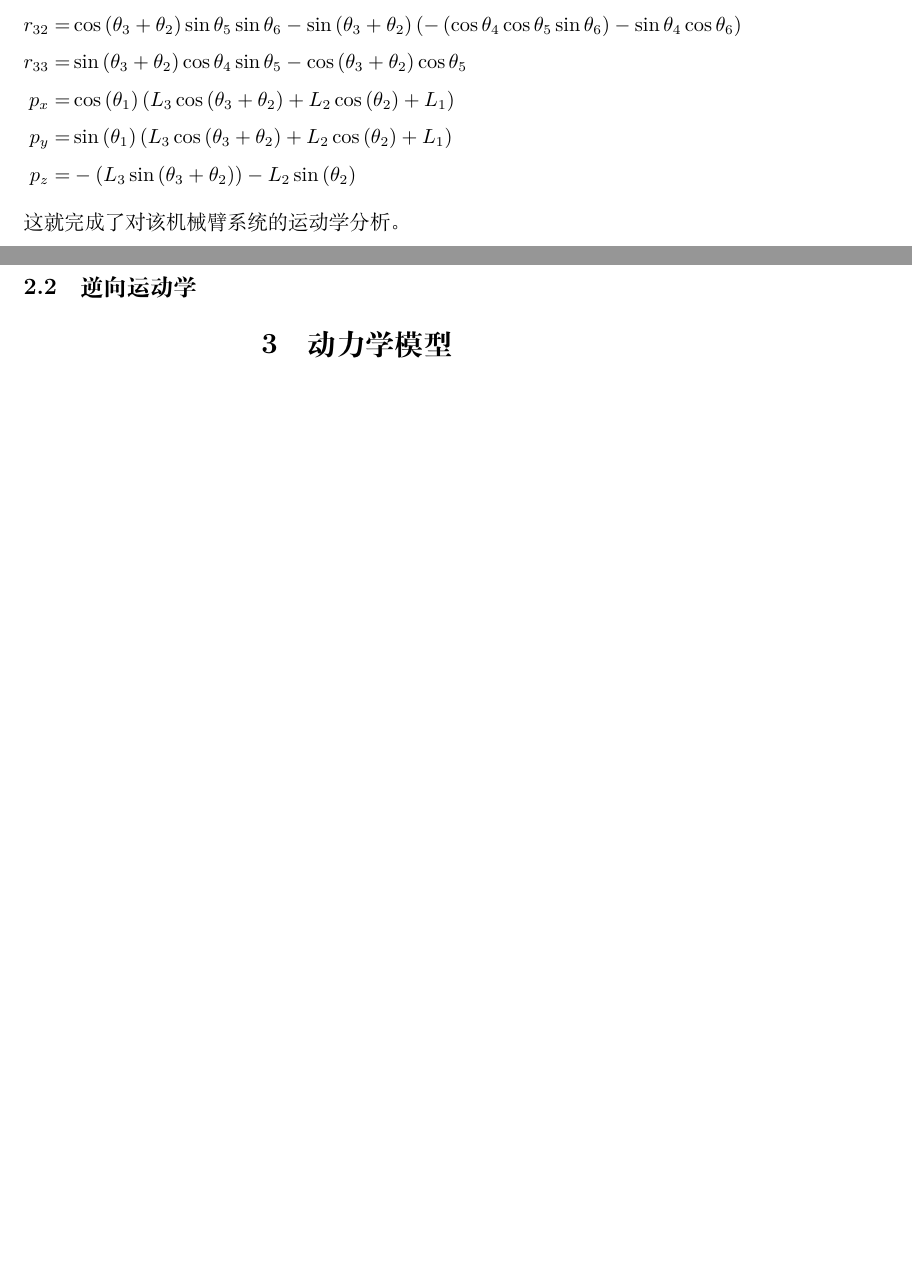
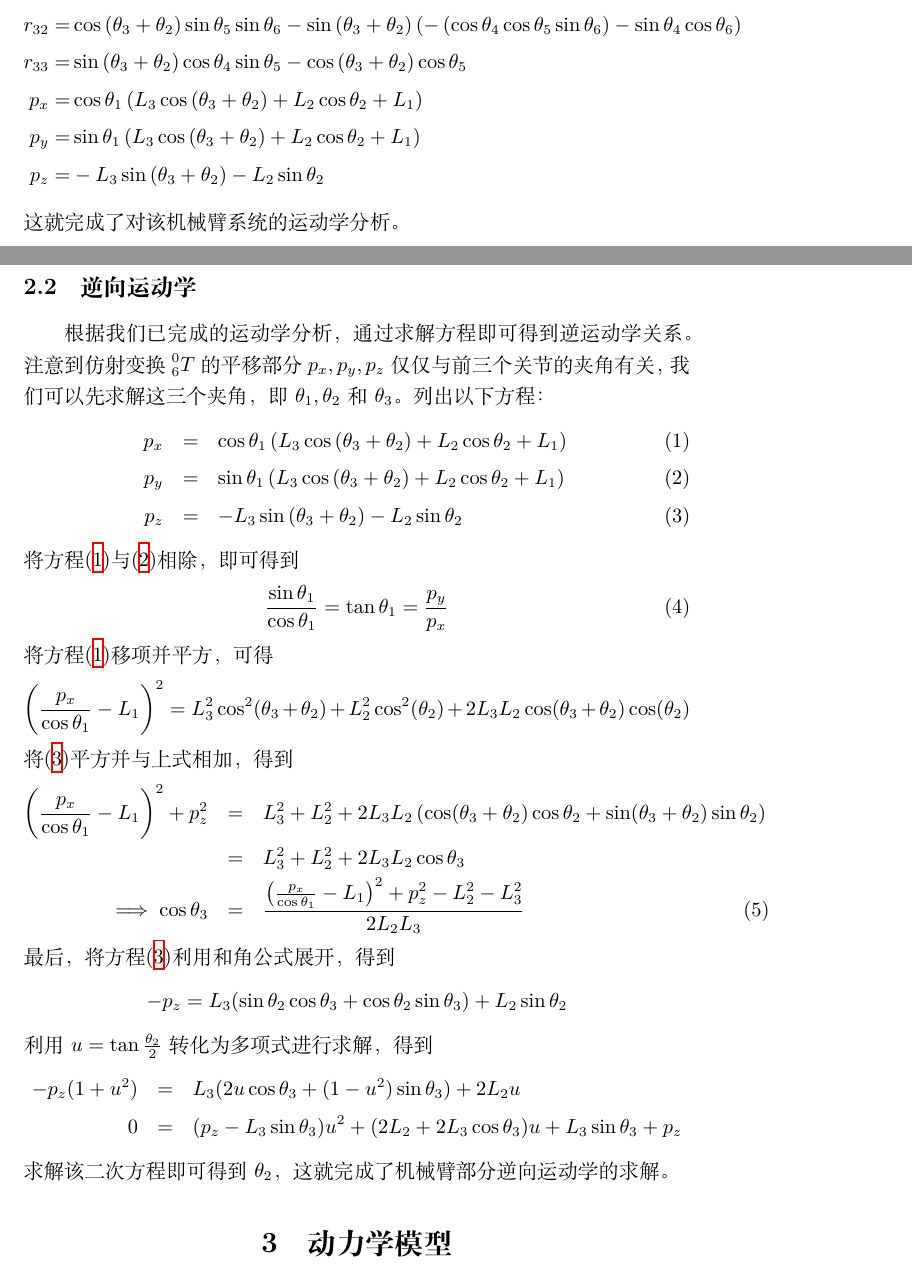
Before and after one commit to mmmhj2/reports, a LaTeX document (report/report.tex): two parts of pages 5 and 6 of 6, joined at a grey line, cut so that both start at the same text, the shorter picture padded with empty space. Compiled offline with XeLaTeX.

Commit message:
Update report.tex

```diff
--- a/report/report.tex
+++ b/report/report.tex
@@ -205,15 +205,55 @@
         r_{31} = &  -\left( \sin{\left( {{\theta }_3}+{{\theta }_2}\right) } \left( \cos\theta_4 \cos\theta_5 \cos\theta_6-\sin\theta_4 \sin\theta_6\right) \right) -\cos{\left( {{\theta }_3}+{{\theta }_2}\right) } \sin\theta_5 \cos\theta_6 \\
         r_{32} = & \cos{\left( {{\theta }_3}+{{\theta }_2}\right) } \sin\theta_5 \sin\theta_6-\sin{\left( {{\theta }_3}+{{\theta }_2}\right) } \left( -\left( \cos\theta_4 \cos\theta_5 \sin\theta_6\right) -\sin\theta_4 \cos\theta_6\right) \\
         r_{33} = & \sin{\left( {{\theta }_3}+{{\theta }_2}\right) } \cos\theta_4 \sin\theta_5-\cos{\left( {{\theta }_3}+{{\theta }_2}\right) } \cos\theta_5 \\
-        p_x = & \cos{\left( {{\theta }_1}\right) } \left( {L_3} \cos{\left( {{\theta }_3}+{{\theta }_2}\right) }+{L_2} \cos{\left( {{\theta }_2}\right) }+{L_1}\right) \\
-        p_y = & \sin{\left( {{\theta }_1}\right) } \left( {L_3} \cos{\left( {{\theta }_3}+{{\theta }_2}\right) }+{L_2} \cos{\left( {{\theta }_2}\right) }+{L_1}\right)  \\
-        p_z = & -\left( {L_3} \sin{\left( {{\theta }_3}+{{\theta }_2}\right) }\right) -{L_2} \sin{\left( {{\theta }_2}\right) }
+        p_x = & \cos{\theta_1} \left( {L_3} \cos{\left( {{\theta }_3}+{{\theta }_2}\right) }+{L_2} \cos{\theta_2}+{L_1}\right) \\
+        p_y = & \sin{\theta_1} \left( {L_3} \cos{\left( {{\theta }_3}+{{\theta }_2}\right) }+{L_2} \cos{\theta_2}+{L_1}\right)  \\
+        p_z = & -{L_3} \sin{\left( {{\theta }_3}+{{\theta }_2}\right) } -{L_2} \sin{\theta_2}
     \end{aligned}
 \]
 这就完成了对该机械臂系统的运动学分析。
 
 \subsection{逆向运动学}
 
+根据我们已完成的运动学分析，通过求解方程即可得到逆运动学关系。
+注意到仿射变换$\prescript{0}{6}{T}$的平移部分$p_x, p_y, p_z$仅仅与前三个关节的夹角有关，我们可以先求解这三个夹角，即$\theta_1, \theta_2$和$\theta_3$。
+列出以下方程：
+\begin{eqnarray}
+    \label{eqn:ik-1}
+    p_x & = & \cos{\theta_1} \left( {L_3} \cos{\left( {{\theta }_3}+{{\theta }_2}\right) }+{L_2} \cos{\theta_2}+{L_1}\right) \\
+    \label{eqn:ik-2}
+    p_y & = & \sin{\theta_1} \left( {L_3} \cos{\left( {{\theta }_3}+{{\theta }_2}\right) }+{L_2} \cos{\theta_2}+{L_1}\right)  \\
+    \label{eqn:ik-3}
+    p_z & = & -{L_3} \sin{\left( {{\theta }_3}+{{\theta }_2}\right) } -{L_2} \sin{\theta_2}
+\end{eqnarray}
+将方程\eqref{eqn:ik-1}与\eqref{eqn:ik-2}相除，即可得到
+\begin{equation}
+    \label{eqn:ik-theta-one}
+    \frac{\sin \theta_1}{\cos \theta_1} = \tan \theta_1 = \frac{p_y}{p_x}
+\end{equation}
+将方程\eqref{eqn:ik-1}移项并平方，可得
+\begin{equation*}
+    \left( \frac{p_x}{\cos \theta_1} - L_1 \right)^2 =
+    L_3^2 \cos^2(\theta_3 + \theta_2) + L_2^2 \cos^2 (\theta_2) + 2 L_3 L_2 \cos (\theta_3 + \theta_2) \cos (\theta_2)
+\end{equation*}
+将\eqref{eqn:ik-3}平方并与上式相加，得到
+\begin{eqnarray}
+    \label{eqn:ik-theta-three}
+    \left( \frac{p_x}{\cos \theta_1} - L_1 \right)^2 + p_z^2
+    & = & L_3^2 + L_2^2 + 2 L_3 L_2 \left( \cos(\theta_3 + \theta_2) \cos \theta_2 + \sin(\theta_3 + \theta_2) \sin \theta_2 \right) \nonumber \\
+    & = & L_3^2 + L_2^2 + 2 L_3 L_2 \cos \theta_3 \nonumber \\
+    \implies \cos \theta_3 & = & \frac{\left( \frac{p_x}{\cos \theta_1} - L_1 \right)^2 + p_z^2 - L_2^2 - L_3^2}{2 L_2 L_3}
+\end{eqnarray}
+最后，将方程\eqref{eqn:ik-3}利用和角公式展开，得到
+\begin{equation*}
+    - p_z = L_3 (\sin \theta_2 \cos \theta_3 + \cos \theta_2 \sin \theta_3) + L_2 \sin \theta_2
+\end{equation*}
+利用$u = \tan \frac{\theta_2}{2}$转化为多项式进行求解，得到
+\begin{eqnarray*}
+    - p_z (1 + u^2) &=& L_3 (2u \cos \theta_3 + (1 - u^2) \sin \theta_3) + 2 L_2 u \\
+    0 &=& (p_z - L_3 \sin \theta_3) u^2 + (2 L_2 + 2 L_3 \cos \theta_3) u + L_3 \sin \theta_3 + p_z
+\end{eqnarray*}
+求解该二次方程即可得到$\theta_2$，这就完成了机械臂部分逆向运动学的求解。
+
 \section{动力学模型}
 
 \section{控制器设计与仿真}
```
